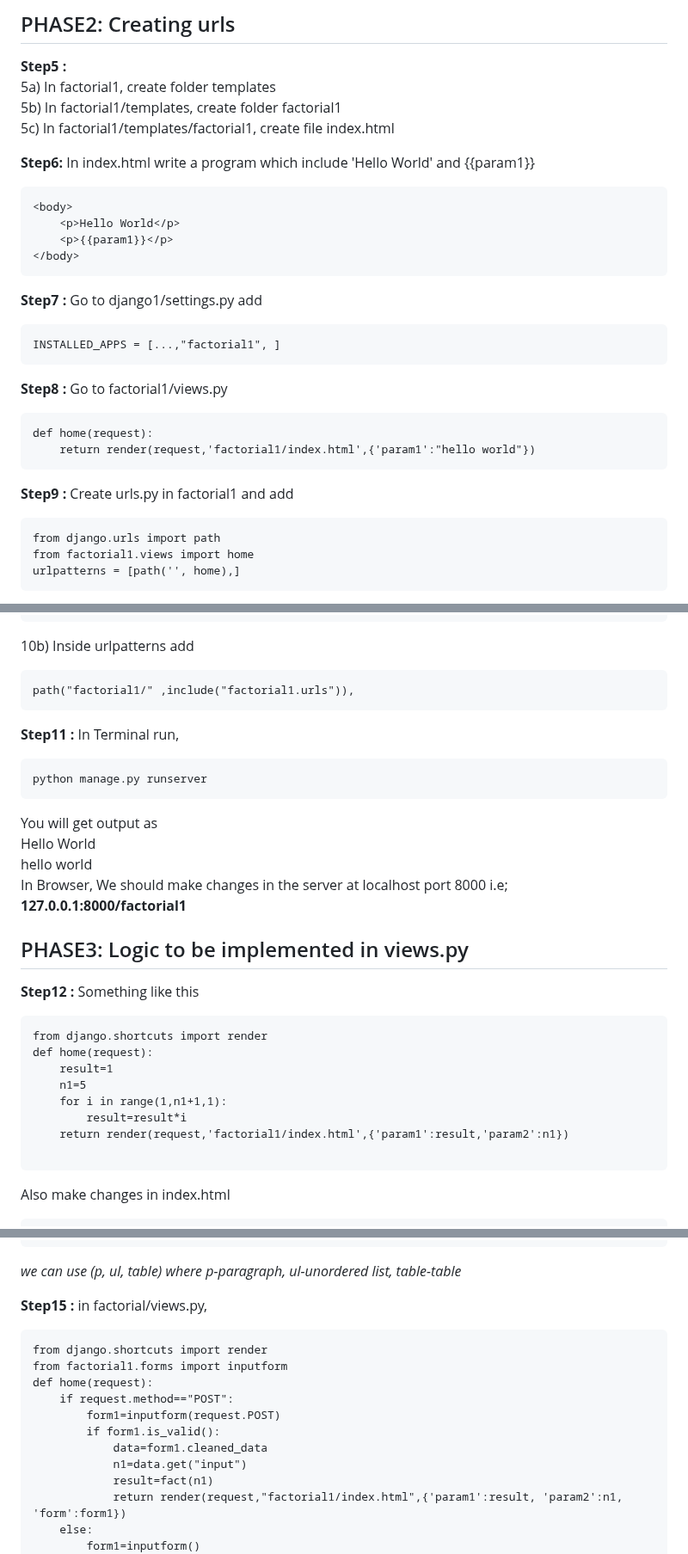
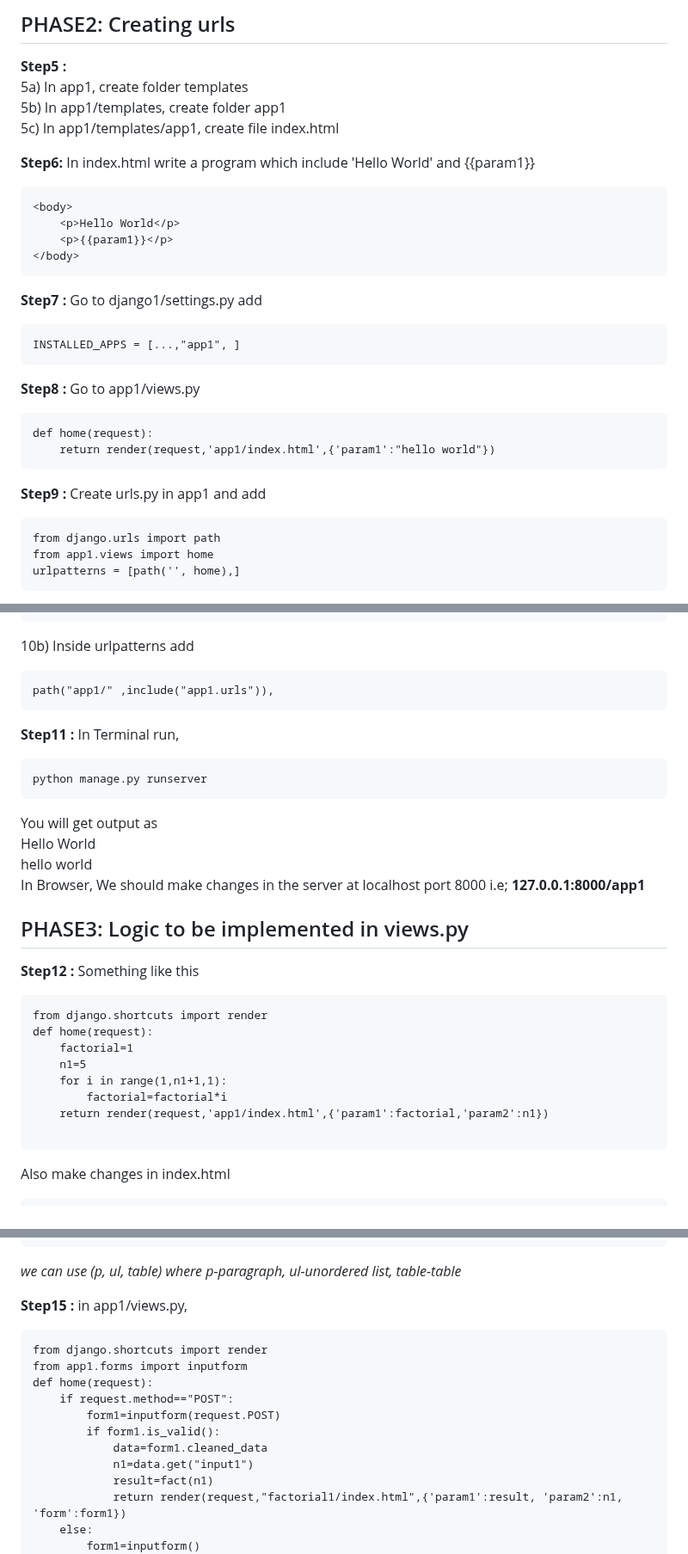
Before and after one commit to ckuthyar/fdp2_python_django_20240506, a Markdown page: README.md, 3 parts joined by grey strips. Shown at 86% size. Drawn GitHub-style.

Commit message:
Update README.md
Improvements in Django Procedure

````diff
--- a/README.md
+++ b/README.md
@@ -34,9 +34,9 @@ If you are doing multiple apps in same project you might get *Page Not Found Err
 
 ## PHASE2: Creating urls
 **Step5 :**
-5a) In factorial1, create folder templates
-5b) In factorial1/templates, create folder factorial1
-5c) In factorial1/templates/factorial1, create file index.html
+5a) In app1, create folder templates
+5b) In app1/templates, create folder app1
+5c) In app1/templates/app1, create file index.html
 
 **Step6:**  In index.html write a program which include 'Hello World' and {{param1}}
 ```
@@ -48,19 +48,19 @@ If you are doing multiple apps in same project you might get *Page Not Found Err
 
 **Step7 :** Go to django1/settings.py add
 ```
-INSTALLED_APPS = [...,"factorial1", ]
+INSTALLED_APPS = [...,"app1", ]
 ```
 
-**Step8 :** Go to factorial1/views.py
+**Step8 :** Go to app1/views.py
 ```
 def home(request):
-    return render(request,'factorial1/index.html',{'param1':"hello world"})
+    return render(request,'app1/index.html',{'param1':"hello world"})
 ```
 
-**Step9 :** Create urls.py in factorial1 and add
+**Step9 :** Create urls.py in app1 and add
 ```
 from django.urls import path
-from factorial1.views import home
+from app1.views import home
 urlpatterns = [path('', home),]
 ```
 This is not mandatory to create urls.py for each apps. you can add all apps path in urls.py in main project.
@@ -75,7 +75,7 @@ from django.urls import include
 ```
 10b) Inside urlpatterns  add
 ```
-path("factorial1/" ,include("factorial1.urls")),
+path("app1/" ,include("app1.urls")),
 ```
 
 **Step11 :** In Terminal run,
@@ -86,7 +86,7 @@ You will get output as
 Hello World
 hello world
 In Browser,
-We should make changes in the server at localhost port 8000 i.e; **127.0.0.1:8000/factorial1**
+We should make changes in the server at localhost port 8000 i.e; **127.0.0.1:8000/app1**
 
 ## PHASE3: Logic to be implemented in views.py
 **Step12 :**
@@ -94,11 +94,11 @@ Something like this
 ```
 from django.shortcuts import render
 def home(request):
-    result=1
+    factorial=1
     n1=5
     for i in range(1,n1+1,1):
-        result=result*i
-    return render(request,'factorial1/index.html',{'param1':result,'param2':n1})
+        factorial=factorial*i
+    return render(request,'app1/index.html',{'param1':factorial,'param2':n1})
 
 ```
 Also make changes in index.html
@@ -137,16 +136,16 @@ class inputform(forms.Form):
 ```
 *we can use (p, ul, table)  where  p-paragraph, ul-unordered list, table-table*
 
-**Step15 :** in factorial/views.py,
+**Step15 :** in app1/views.py,
 ```
 from django.shortcuts import render
-from factorial1.forms import inputform
+from app1.forms import inputform
 def home(request):
     if request.method=="POST":
         form1=inputform(request.POST)
         if form1.is_valid():
             data=form1.cleaned_data
-            n1=data.get("input")
+            n1=data.get("input1")
             result=fact(n1)
             return render(request,"factorial1/index.html",{'param1':result, 'param2':n1, 'form':form1})
     else:
````
Also changed, not shown: other parts of README.md (+6 -7 lines).
